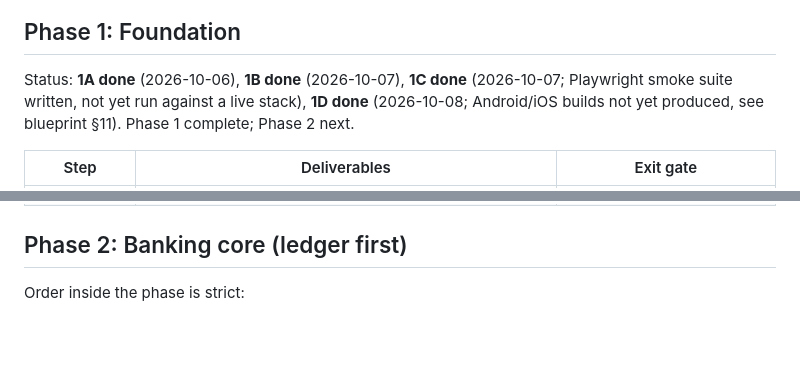
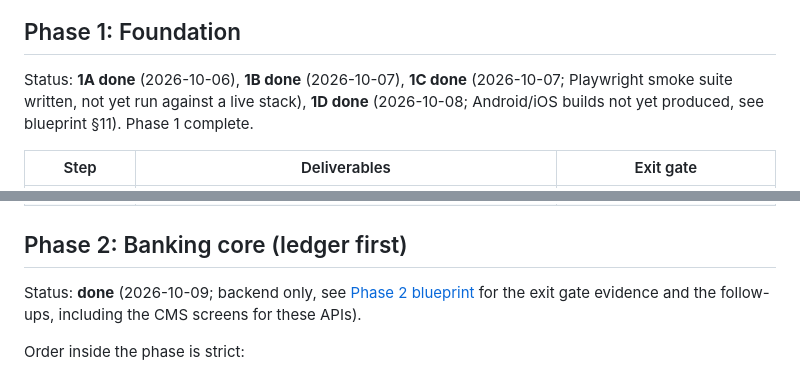
Before and after one commit to eckintosh-4ai360/BANKING-APP, a Markdown page: docs/architecture/04-roadmap.md, 2 parts joined by grey strips. GitHub-like rendering; blank space fills up the shorter version.

```diff
--- a/docs/architecture/04-roadmap.md
+++ b/docs/architecture/04-roadmap.md
@@ -24,7 +24,7 @@ flowchart LR
 
 ## Phase 1: Foundation
 
-Status: **1A done** (2026-10-06), **1B done** (2026-10-07), **1C done** (2026-10-07; Playwright smoke suite written, not yet run against a live stack), **1D done** (2026-10-08; Android/iOS builds not yet produced, see blueprint §11). Phase 1 complete; Phase 2 next.
+Status: **1A done** (2026-10-06), **1B done** (2026-10-07), **1C done** (2026-10-07; Playwright smoke suite written, not yet run against a live stack), **1D done** (2026-10-08; Android/iOS builds not yet produced, see blueprint §11). Phase 1 complete.
 
 | Step | Deliverables | Exit gate |
 |---|---|---|
@@ -34,6 +34,8 @@ Status: **1A done** (2026-10-06), **1B done** (2026-10-07), **1C done** (2026-10
 | **1D Flutter shells** | Pub workspace, `banking_core` (Dio, auth, secure storage, Money), `banking_ui` design system with widget tests, customer app and field app shells: branding bootstrap, login, home skeleton. | Widget tests green; no `double` in money code (lint rule). |
 
 ## Phase 2: Banking core (ledger first)
+
+Status: **done** (2026-10-09; backend only, see [Phase 2 blueprint](06-phase2-blueprint.md) for the exit gate evidence and the follow-ups, including the CMS screens for these APIs).
 
 Order inside the phase is strict:
 
```
Also changed, not shown: README.md (+12 -3 lines).
